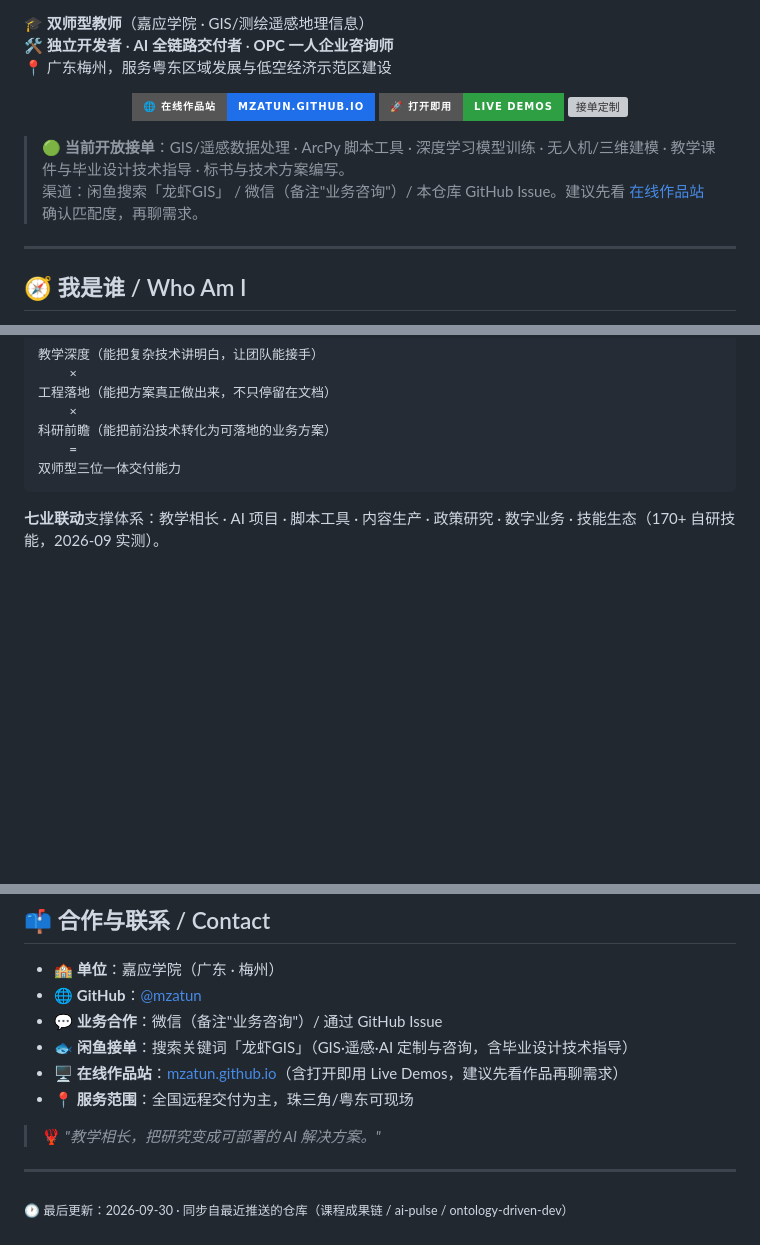
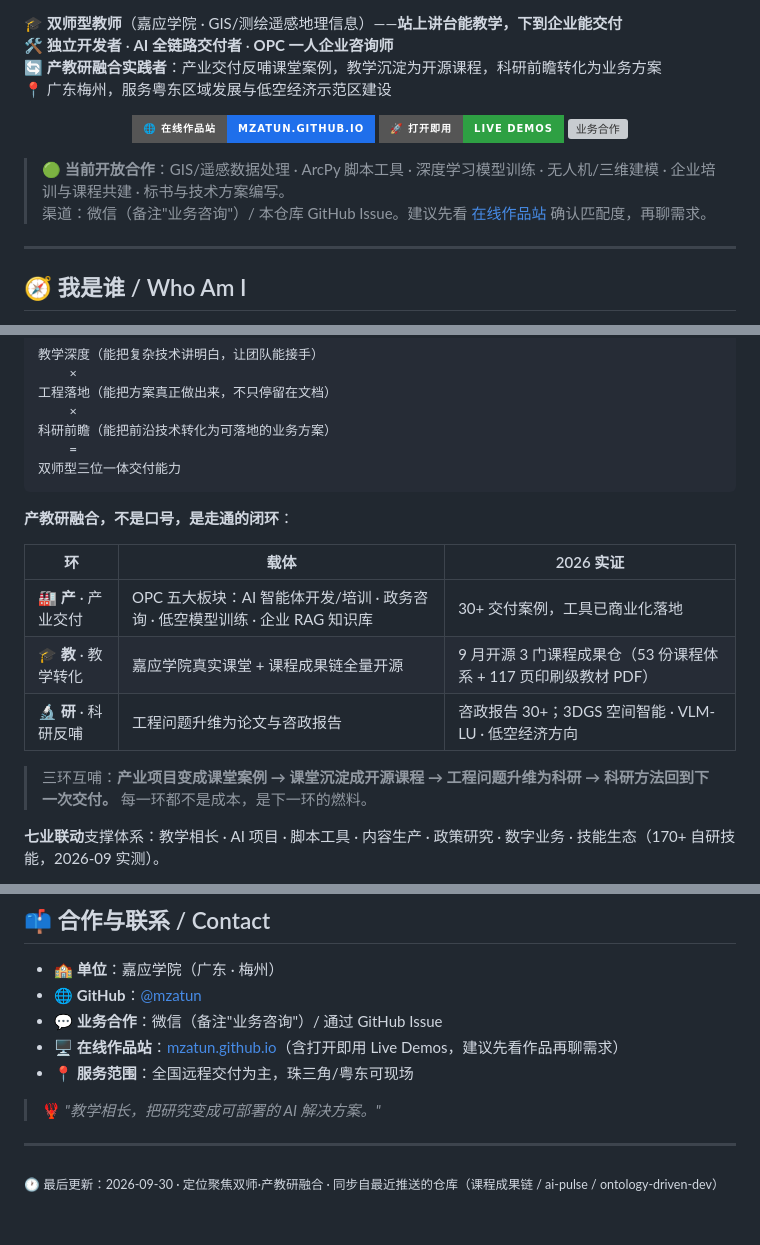
Before and after one commit to mzatun/mzatun, a Markdown page: README.md, 3 parts joined by grey strips. Rendered like a GitHub page; badges without logos; blank space fills up the shorter version; grey boxes are pictures that could not be loaded.

Commit message:
定位聚焦：下线接单渠道描述，强化双师·产教研融合特色（badge+身份行+三环互哺闭环表）

````diff
--- a/README.md
+++ b/README.md
@@ -7,8 +8,9 @@
   <img src="https://img.shields.io/badge/OPC-Consultant-purple?style=flat&logo=handshake" alt="OPC">
 </p>
 
-🎓 **双师型教师**（嘉应学院 · GIS/测绘遥感地理信息）
+🎓 **双师型教师**（嘉应学院 · GIS/测绘遥感地理信息）——**站上讲台能教学，下到企业能交付**
 🛠️ **独立开发者** · **AI 全链路交付者** · **OPC 一人企业咨询师**
+🔄 **产教研融合实践者**：产业交付反哺课堂案例，教学沉淀为开源课程，科研前瞻转化为业务方案
 📍 广东梅州，服务粤东区域发展与低空经济示范区建设
 
 <p align="center">
@@ -18,13 +20,13 @@
   <a href="https://mzatun.github.io/#live">
     <img src="https://img.shields.io/badge/🚀%20打开即用-Live%20Demos-2ea043?style=for-the-badge" alt="在线演示">
   </a>
-  <a href="https://mzatun.github.io/">
-    <img src="https://img.shields.io/badge/📥%20接%20GIS·遥感·AI%20定制-闲鱼%2F微信-orange?style=for-the-badge" alt="接单定制">
+  <a href="#-合作与联系--contact">
+    <img src="https://img.shields.io/badge/🤝%20业务合作-微信%20%2F%20GitHub%20Issue-orange?style=for-the-badge" alt="业务合作">
   </a>
 </p>
 
-> 🟢 **当前开放接单**：GIS/遥感数据处理 · ArcPy 脚本工具 · 深度学习模型训练 · 无人机/三维建模 · 教学课件与毕业设计技术指导 · 标书与技术方案编写。
-> 渠道：闲鱼搜索「龙虾GIS」 / 微信（备注"业务咨询"）/ 本仓库 GitHub Issue。建议先看 [在线作品站](https://mzatun.github.io/) 确认匹配度，再聊需求。
+> 🟢 **当前开放合作**：GIS/遥感数据处理 · ArcPy 脚本工具 · 深度学习模型训练 · 无人机/三维建模 · 企业培训与课程共建 · 标书与技术方案编写。
+> 渠道：微信（备注"业务咨询"）/ 本仓库 GitHub Issue。建议先看 [在线作品站](https://mzatun.github.io/) 确认匹配度，再聊需求。
 
 ---
 
@@ -45,6 +47,16 @@
     =
 双师型三位一体交付能力
 ```
+
+**产教研融合，不是口号，是走通的闭环**：
+
+| 环 | 载体 | 2026 实证 |
+|----|------|----------|
+| 🏭 **产** · 产业交付 | OPC 五大板块：AI 智能体开发/培训 · 政务咨询 · 低空模型训练 · 企业 RAG 知识库 | 30+ 交付案例，工具已商业化落地 |
+| 🎓 **教** · 教学转化 | 嘉应学院真实课堂 + 课程成果链全量开源 | 9 月开源 3 门课程成果仓（53 份课程体系 + 117 页印刷级教材 PDF） |
+| 🔬 **研** · 科研反哺 | 工程问题升维为论文与咨政报告 | 咨政报告 30+；3DGS 空间智能 · VLM-LU · 低空经济方向 |
+
+> 三环互哺：**产业项目变成课堂案例 → 课堂沉淀成开源课程 → 工程问题升维为科研 → 科研方法回到下一次交付。** 每一环都不是成本，是下一环的燃料。
 
 **七业联动**支撑体系：教学相长 · AI 项目 · 脚本工具 · 内容生产 · 政策研究 · 数字业务 · 技能生态（170+ 自研技能，2026-09 实测）。
 
@@ -139,7 +151,6 @@
 - 🏫 **单位**：嘉应学院（广东 · 梅州）
 - 🌐 **GitHub**：[@mzatun](https://github.com/mzatun)
 - 💬 **业务合作**：微信（备注"业务咨询"）/ 通过 GitHub Issue
-- 🐟 **闲鱼接单**：搜索关键词「龙虾GIS」（GIS·遥感·AI 定制与咨询，含毕业设计技术指导）
 - 🖥️ **在线作品站**：[mzatun.github.io](https://mzatun.github.io/)（含打开即用 Live Demos，建议先看作品再聊需求）
 - 📍 **服务范围**：全国远程交付为主，珠三角/粤东可现场
 
@@ -147,4 +158,4 @@
 
 ---
 
-<sub>🕐 最后更新：2026-09-30 · 同步自最近推送的仓库（课程成果链 / ai-pulse / ontology-driven-dev）</sub>
+<sub>🕐 最后更新：2026-09-30 · 定位聚焦双师·产教研融合 · 同步自最近推送的仓库（课程成果链 / ai-pulse / ontology-driven-dev）</sub>
````
Also changed, not shown: other parts of README.md (+1 -0 lines).
